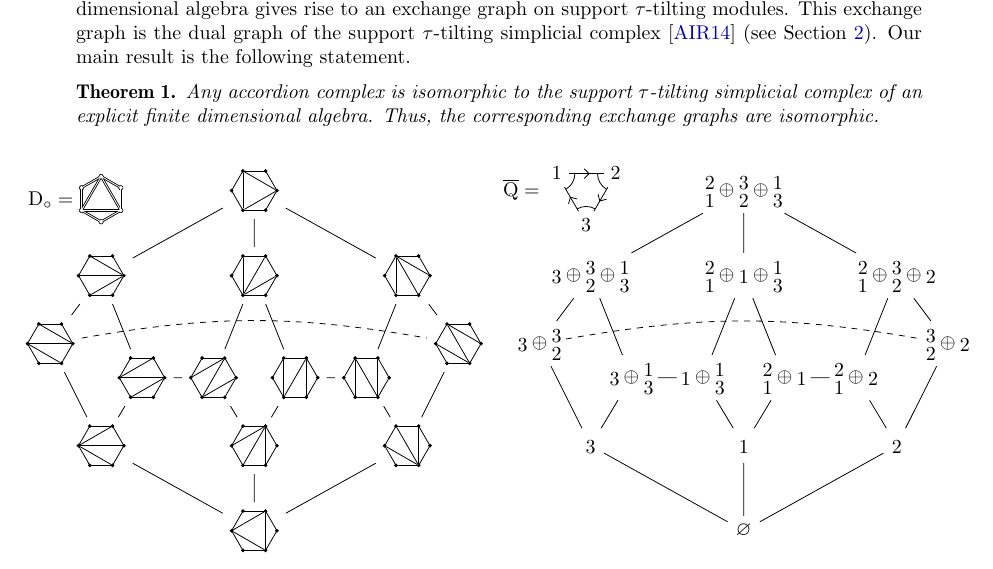
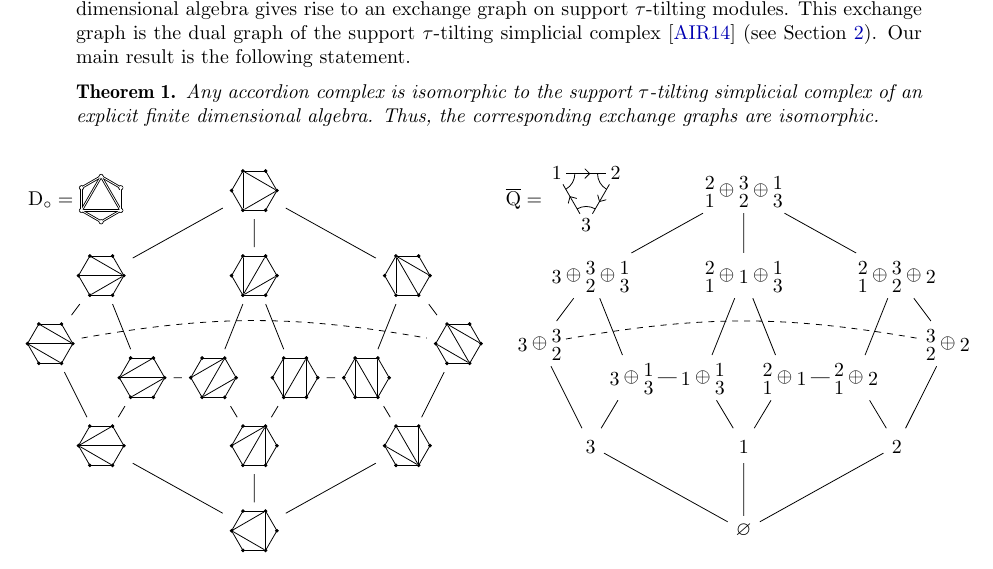
Before and after one commit to plamondon/coordSections, a LaTeX paper (draft/coordSections.tex, which reads draft/figures/accordionComplexTikz.tex): part of page 1 of 7, cut so that both start at the same text. Compiled offline with pdfLaTeX.

Commit message:
Fixed label alignment

```diff
--- a/draft/figures/accordionComplexTikz.tex
+++ b/draft/figures/accordionComplexTikz.tex
@@ -132,10 +132,10 @@
 		\draw[-] (t13) -- (t14);
 
     \node (reference) at (0.5*\hgap, 6.5*\hgap) {
-      $\overline{\quiver} = \begin{tikzpicture}[baseline=-3pt,scale=0.4,decoration={markings, mark=at position 0.6 with {\arrow{angle 90}}} ]
-        \node (n1) at (150:1.5) {1};
-        \node (n2) at (30:1.5) {2};
-        \node (n3) at (270:1.5) {3};
+      $\overline{\quiver} = \begin{tikzpicture}[baseline=-7.5pt,scale=0.4,decoration={markings, mark=at position 0.6 with {\arrow{angle 90}}} ]
+        \node [inner sep=2pt] (n1) at (150:1.5) {1};
+        \node [inner sep=2pt] (n2) at (30:1.5) {2};
+        \node [inner sep=2pt] (n3) at (270:1.5) {3};
         \draw[-, postaction=decorate] (n1) -- (n2);
         \draw[-, postaction=decorate] (n2) -- (n3);
         \draw[-, postaction=decorate] (n3) -- (n1);
@@ -225,9 +225,9 @@
 
     \node (reference) at (0.5*\hgap, 6.5*\hgap) {
       $\overline{\quiver}(\dissection_\circ) = \begin{tikzpicture}[baseline=-3pt,scale=0.4,decoration={markings, mark=at position 0.6 with {\arrow{angle 90}}} ]
-        \node (n1) at (0,0) {1};
-        \node (n2) at (2,0) {2};
-        \node (n3) at (4,0) {3};
+        \node [inner sep=2pt]  (n1) at (0,0) {1};
+        \node [inner sep=2pt]  (n2) at (2,0) {2};
+        \node [inner sep=2pt]  (n3) at (4,0) {3};
         \draw[-, postaction=decorate] (n1) -- (n2);
         \draw[-, postaction=decorate] (n2) -- (n3);
         \draw[-] ([shift={(2.7,0)}]0:0) arc (0:180:0.7);
```
